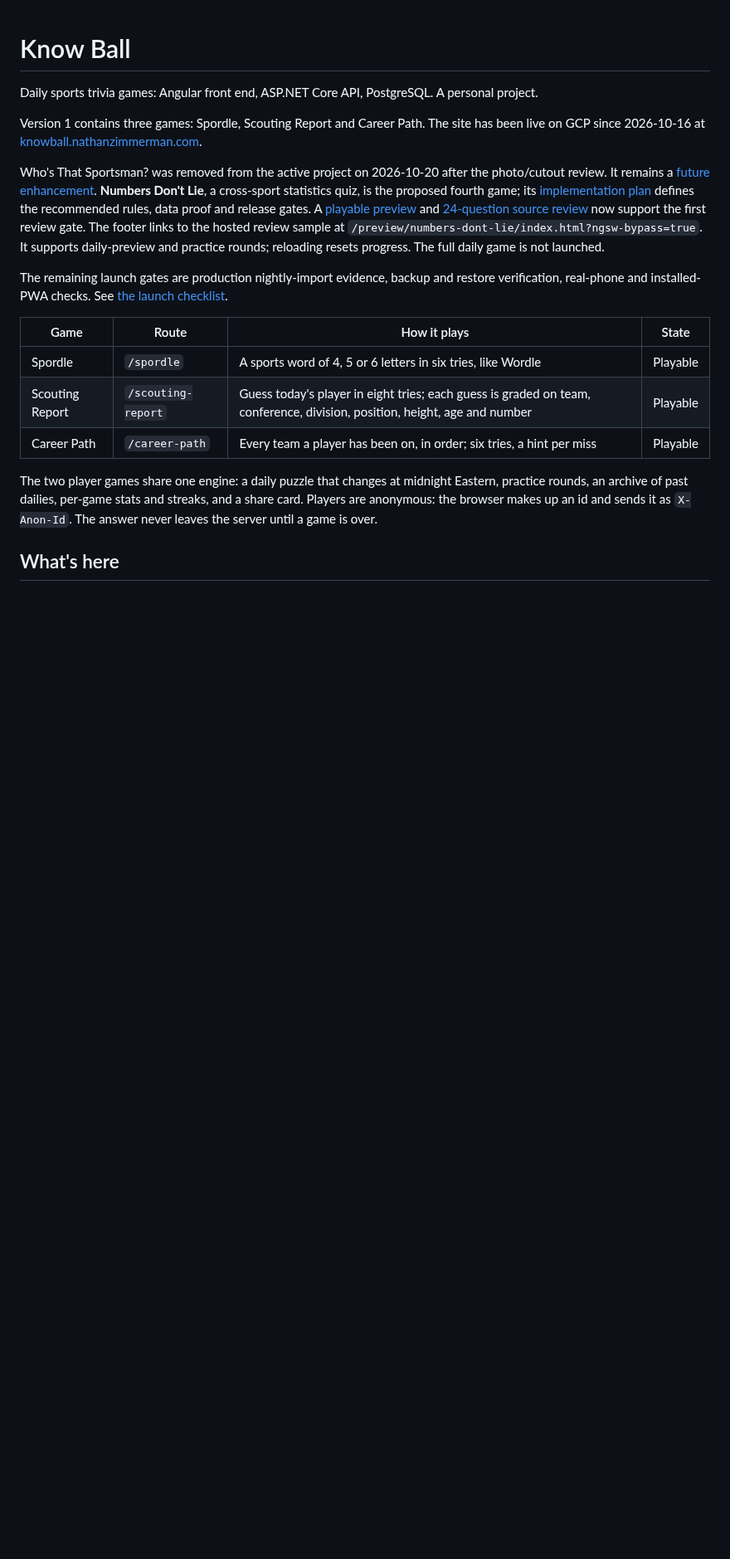
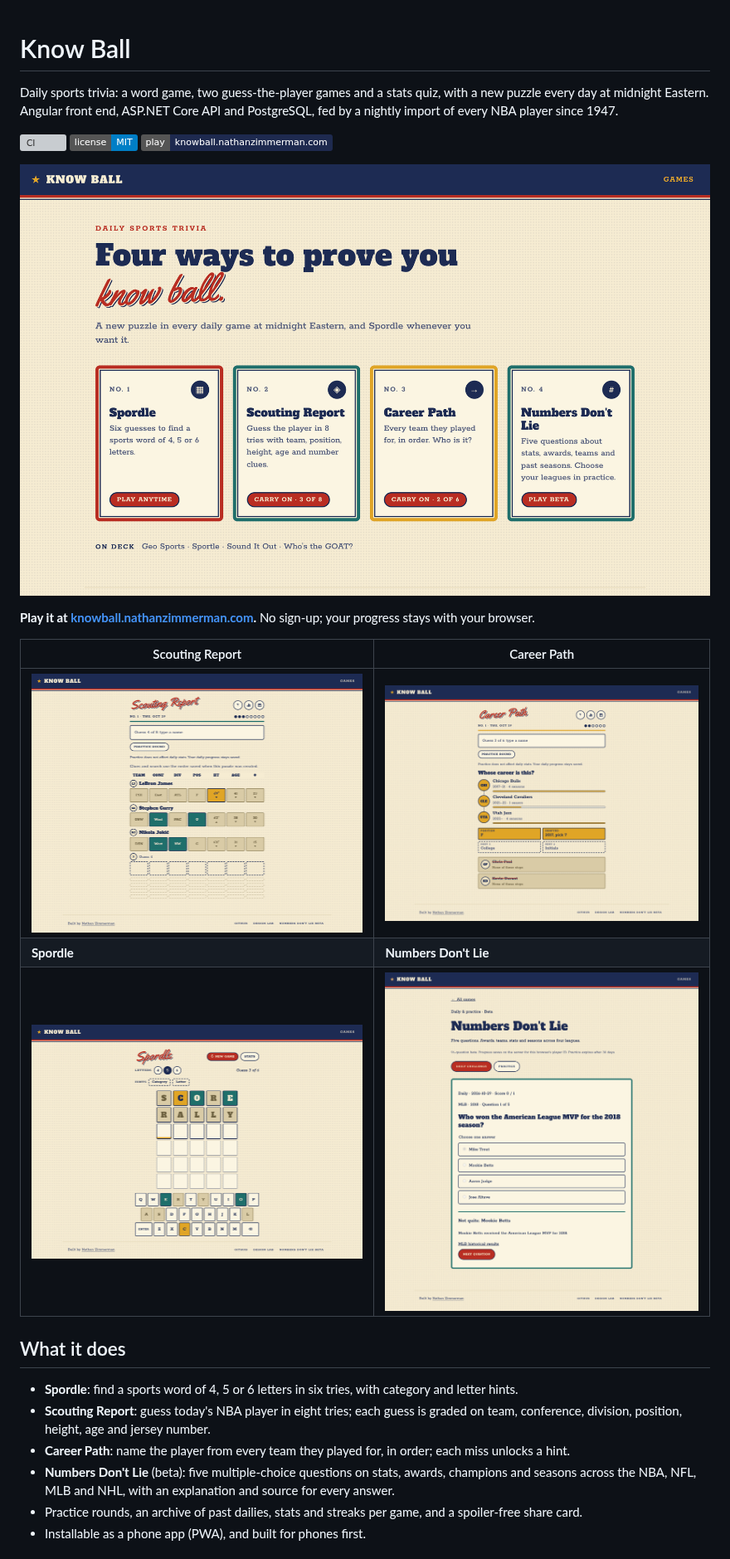
Before and after one commit to natezimm/know-ball, a Markdown page: README.md, the part around one of its changes. Shown at 83% size. Rendered like a GitHub page; pictures changed too: docs/screenshots/career-path.png (added), docs/screenshots/home.png (added), docs/screenshots/numbers-dont-lie.png (added); badges without logos; blank space fills up the shorter version; grey boxes are pictures that could not be loaded.

```diff
--- a/README.md
+++ b/README.md
@@ -1,30 +1,32 @@
 # Know Ball
 
-Daily sports trivia games: Angular front end, ASP.NET Core API, PostgreSQL. A personal project.
+Daily sports trivia: a word game, two guess-the-player games and a stats quiz, with a new puzzle every day at
+midnight Eastern. Angular front end, ASP.NET Core API and PostgreSQL, fed by a nightly import of every NBA player
+since 1947.
 
-Version 1 contains three games: Spordle, Scouting Report and Career Path. The site has been live on GCP since
-2026-10-16 at [knowball.nathanzimmerman.com](https://knowball.nathanzimmerman.com).
+[![CI](https://github.com/natezimm/know-ball/actions/workflows/ci.yml/badge.svg)](https://github.com/natezimm/know-ball/actions/workflows/ci.yml)
+[![License: MIT](https://img.shields.io/badge/license-MIT-blue.svg)](LICENSE)
+[![Live site](https://img.shields.io/badge/play-knowball.nathanzimmerman.com-1e2a4f)](https://knowball.nathanzimmerman.com)
 
-Who's That Sportsman? was removed from the active project on 2026-10-20 after the photo/cutout review.
-It remains a [future enhancement](docs/future-games.md). **Numbers Don't Lie**, a cross-sport statistics quiz,
-is the proposed fourth game; its [implementation plan](docs/numbers-dont-lie-implementation-plan.md)
-defines the recommended rules, data proof and release gates. A [playable preview](docs/prototypes/numbers-dont-lie/README.md)
-and [24-question source review](docs/numbers-dont-lie-data-sources.md) now support the first review gate.
-The footer links to the hosted review sample at `/preview/numbers-dont-lie/index.html?ngsw-bypass=true`.
-It supports daily-preview and practice rounds; reloading resets progress. The full daily game is not launched.
+![Know Ball home page with the four game cards](docs/screenshots/home.png)
 
-The remaining launch gates are production nightly-import evidence, backup and restore verification, real-phone
-and installed-PWA checks. See [the launch checklist](docs/implementation-plan.md#8-whats-left).
+**Play it at [knowball.nathanzimmerman.com](https://knowball.nathanzimmerman.com).** No sign-up; your progress
+stays with your browser.
 
-| Game | Route | How it plays | State |
-| --- | --- | --- | --- |
-| Spordle | `/spordle` | A sports word of 4, 5 or 6 letters in six tries, like Wordle | Playable |
-| Scouting Report | `/scouting-report` | Guess today's player in eight tries; each guess is graded on team, conference, division, position, height, age and number | Playable |
-| Career Path | `/career-path` | Every team a player has been on, in order; six tries, a hint per miss | Playable |
+| Scouting Report | Career Path |
+| --- | --- |
+| ![Scouting Report with three graded guesses](docs/screenshots/scouting-report.png) | ![Career Path showing a player's teams and unlocked hints](docs/screenshots/career-path.png) |
+| **Spordle** | **Numbers Don't Lie** |
+| ![Spordle mid-game with the on-screen keyboard](docs/screenshots/spordle.png) | ![Numbers Don't Lie question with its explanation](docs/screenshots/numbers-dont-lie.png) |
 
-The two player games share one engine: a daily puzzle that changes at midnight Eastern, practice rounds,
-an archive of past dailies, per-game stats and streaks, and a share card. Players are anonymous: the
-browser makes up an id and sends it as `X-Anon-Id`. The answer never leaves the server until a game is over.
+## What it does
 
-## What's here
+- **Spordle**: find a sports word of 4, 5 or 6 letters in six tries, with category and letter hints.
+- **Scouting Report**: guess today's NBA player in eight tries; each guess is graded on team, conference,
+  division, position, height, age and jersey number.
+- **Career Path**: name the player from every team they played for, in order; each miss unlocks a hint.
+- **Numbers Don't Lie** (beta): five multiple-choice questions on stats, awards, champions and seasons across the
+  NBA, NFL, MLB and NHL, with an explanation and source for every answer.
+- Practice rounds, an archive of past dailies, stats and streaks per game, and a spoiler-free share card.
+- Installable as a phone app (PWA), and built for phones first.
 
```
Also changed, not shown: other parts of README.md (+113 -133 lines), docs/screenshots/home-phone.png (added).
